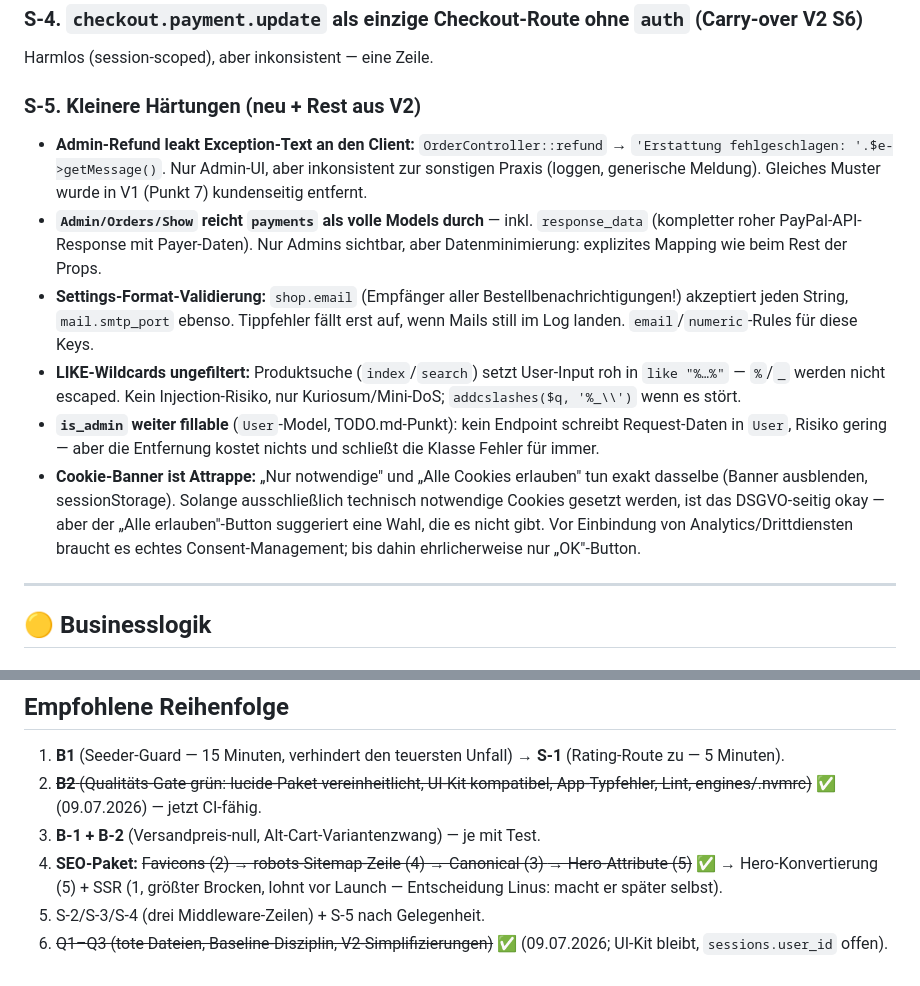
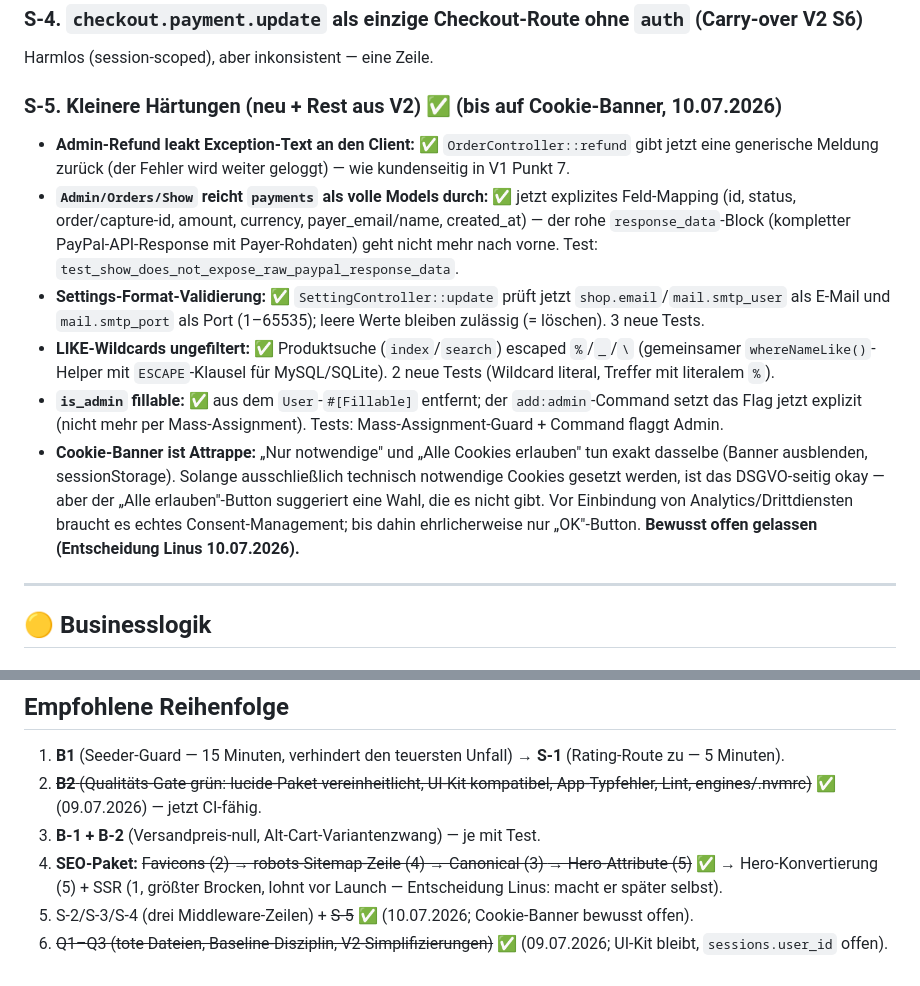
Before and after one commit to Gnidreve/dormed-shop, a Markdown page: ANALYSE-V3.md, 2 parts joined by grey strips. Drawn GitHub-style.

Commit message:
ANALYSE-V3: S-5 abhaken (Cookie-Banner bewusst offen)

```diff
--- a/ANALYSE-V3.md
+++ b/ANALYSE-V3.md
@@ -213,33 +213,32 @@ unschädlich: PayPal leitet den eingeloggten Käufer zurück.
 
 Harmlos (session-scoped), aber inkonsistent — eine Zeile.
 
-### S-5. Kleinere Härtungen (neu + Rest aus V2)
+### S-5. Kleinere Härtungen (neu + Rest aus V2) ✅ (bis auf Cookie-Banner, 10.07.2026)
 
-- **Admin-Refund leakt Exception-Text an den Client:**
-  `OrderController::refund` → `'Erstattung fehlgeschlagen: '.$e->getMessage()`.
-  Nur Admin-UI, aber inkonsistent zur sonstigen Praxis (loggen, generische
-  Meldung). Gleiches Muster wurde in V1 (Punkt 7) kundenseitig entfernt.
-- **`Admin/Orders/Show` reicht `payments` als volle Models durch** — inkl.
-  `response_data` (kompletter roher PayPal-API-Response mit Payer-Daten).
-  Nur Admins sichtbar, aber Datenminimierung: explizites Mapping wie beim
-  Rest der Props.
-- **Settings-Format-Validierung:** `shop.email` (Empfänger aller
-  Bestellbenachrichtigungen!) akzeptiert jeden String, `mail.smtp_port`
-  ebenso. Tippfehler fällt erst auf, wenn Mails still im Log landen.
-  `email`/`numeric`-Rules für diese Keys.
-- **LIKE-Wildcards ungefiltert:** Produktsuche (`index`/`search`) setzt
-  User-Input roh in `like "%…%"` — `%`/`_` werden nicht escaped. Kein
-  Injection-Risiko, nur Kuriosum/Mini-DoS; `addcslashes($q, '%_\\')` wenn
-  es stört.
-- **`is_admin` weiter fillable** (`User`-Model, TODO.md-Punkt): kein
-  Endpoint schreibt Request-Daten in `User`, Risiko gering — aber die
-  Entfernung kostet nichts und schließt die Klasse Fehler für immer.
+- **Admin-Refund leakt Exception-Text an den Client:** ✅ `OrderController::refund`
+  gibt jetzt eine generische Meldung zurück (der Fehler wird weiter geloggt) —
+  wie kundenseitig in V1 Punkt 7.
+- **`Admin/Orders/Show` reicht `payments` als volle Models durch:** ✅ jetzt
+  explizites Feld-Mapping (id, status, order/capture-id, amount, currency,
+  payer_email/name, created_at) — der rohe `response_data`-Block (kompletter
+  PayPal-API-Response mit Payer-Rohdaten) geht nicht mehr nach vorne. Test:
+  `test_show_does_not_expose_raw_paypal_response_data`.
+- **Settings-Format-Validierung:** ✅ `SettingController::update` prüft jetzt
+  `shop.email`/`mail.smtp_user` als E-Mail und `mail.smtp_port` als Port
+  (1–65535); leere Werte bleiben zulässig (= löschen). 3 neue Tests.
+- **LIKE-Wildcards ungefiltert:** ✅ Produktsuche (`index`/`search`) escaped
+  `%`/`_`/`\` (gemeinsamer `whereNameLike()`-Helper mit `ESCAPE`-Klausel für
+  MySQL/SQLite). 2 neue Tests (Wildcard literal, Treffer mit literalem `%`).
+- **`is_admin` fillable:** ✅ aus dem `User`-`#[Fillable]` entfernt; der
+  `add:admin`-Command setzt das Flag jetzt explizit (nicht mehr per
+  Mass-Assignment). Tests: Mass-Assignment-Guard + Command flaggt Admin.
 - **Cookie-Banner ist Attrappe:** „Nur notwendige" und „Alle Cookies
   erlauben" tun exakt dasselbe (Banner ausblenden, sessionStorage). Solange
   ausschließlich technisch notwendige Cookies gesetzt werden, ist das
   DSGVO-seitig okay — aber der „Alle erlauben"-Button suggeriert eine Wahl,
   die es nicht gibt. Vor Einbindung von Analytics/Drittdiensten braucht es
   echtes Consent-Management; bis dahin ehrlicherweise nur „OK"-Button.
+  **Bewusst offen gelassen (Entscheidung Linus 10.07.2026).**
 
 ---
 
@@ -435,6 +434,7 @@ gegen CLS. Der Parallax-Transform selbst ist unkritisch (nur `transform`).
 4. **SEO-Paket:** ~~Favicons (2) → robots-Sitemap-Zeile (4) → Canonical (3)
    → Hero-Attribute (5)~~ ✅ → Hero-Konvertierung (5) + SSR (1, größter
    Brocken, lohnt vor Launch — Entscheidung Linus: macht er später selbst).
-5. S-2/S-3/S-4 (drei Middleware-Zeilen) + S-5 nach Gelegenheit.
+5. S-2/S-3/S-4 (drei Middleware-Zeilen) + ~~S-5~~ ✅ (10.07.2026; Cookie-Banner
+   bewusst offen).
 6. ~~Q1–Q3 (tote Dateien, Baseline-Disziplin, V2-Simplifizierungen)~~ ✅
    (09.07.2026; UI-Kit bleibt, `sessions.user_id` offen).
```
